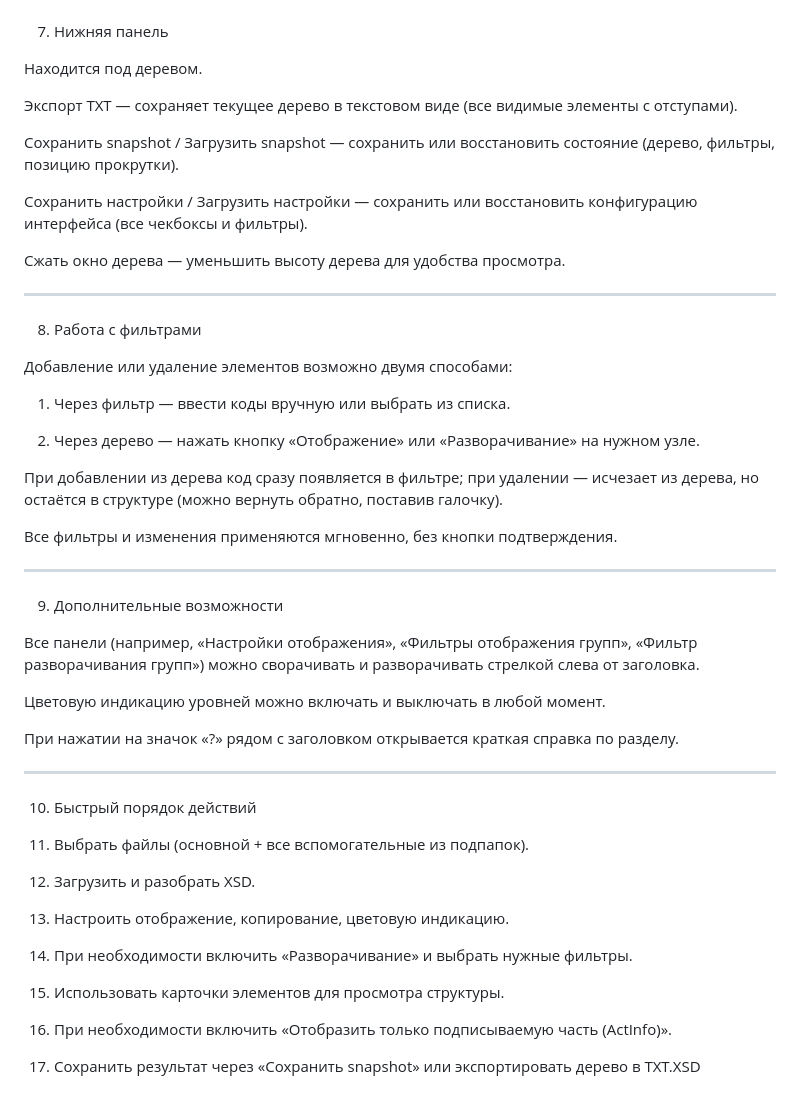
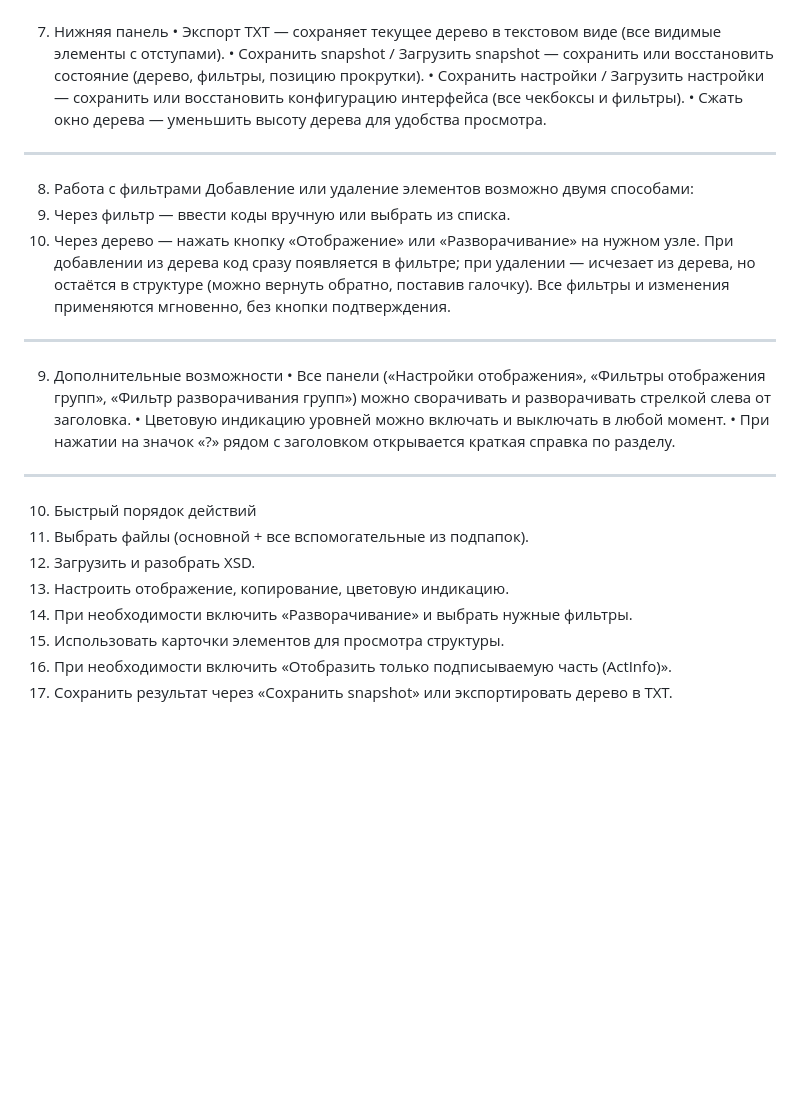
Before and after one commit to romolego/isup-xml, a Markdown page: README.md, the part around the change printed below. GitHub-like rendering; blank space fills up the shorter version.

Commit message:
Refactor README for clarity and consistency

```diff
--- a/README.md
+++ b/README.md
@@ -217,67 +96,26 @@ XSD Viewer — инструмент для визуального анализа
 7. Нижняя панель
-
-Находится под деревом.
-
-Экспорт TXT — сохраняет текущее дерево в текстовом виде (все видимые элементы с отступами).
-
-Сохранить snapshot / Загрузить snapshot — сохранить или восстановить состояние (дерево, фильтры, позицию прокрутки).
-
-Сохранить настройки / Загрузить настройки — сохранить или восстановить конфигурацию интерфейса (все чекбоксы и фильтры).
-
-Сжать окно дерева — уменьшить высоту дерева для удобства просмотра.
-
-
-
----
-
+•	Экспорт TXT — сохраняет текущее дерево в текстовом виде (все видимые элементы с отступами).
+•	Сохранить snapshot / Загрузить snapshot — сохранить или восстановить состояние (дерево, фильтры, позицию прокрутки).
+•	Сохранить настройки / Загрузить настройки — сохранить или восстановить конфигурацию интерфейса (все чекбоксы и фильтры).
+•	Сжать окно дерева — уменьшить высоту дерева для удобства просмотра.
+________________________________________
 8. Работа с фильтрами
-
 Добавление или удаление элементов возможно двумя способами:
-
-1. Через фильтр — ввести коды вручную или выбрать из списка.
-
-
-2. Через дерево — нажать кнопку «Отображение» или «Разворачивание» на нужном узле.
-
-
-
+1.	Через фильтр — ввести коды вручную или выбрать из списка.
+2.	Через дерево — нажать кнопку «Отображение» или «Разворачивание» на нужном узле.
 При добавлении из дерева код сразу появляется в фильтре; при удалении — исчезает из дерева, но остаётся в структуре (можно вернуть обратно, поставив галочку).
-
 Все фильтры и изменения применяются мгновенно, без кнопки подтверждения.
-
-
----
-
+________________________________________
 9. Дополнительные возможности
-
-Все панели (например, «Настройки отображения», «Фильтры отображения групп», «Фильтр разворачивания групп») можно сворачивать и разворачивать стрелкой слева от заголовка.
-
-Цветовую индикацию уровней можно включать и выключать в любой момент.
-
-При нажатии на значок «?» рядом с заголовком открывается краткая справка по разделу.
-
-
-
----
-
+•	Все панели («Настройки отображения», «Фильтры отображения групп», «Фильтр разворачивания групп») можно сворачивать и разворачивать стрелкой слева от заголовка.
+•	Цветовую индикацию уровней можно включать и выключать в любой момент.
+•	При нажатии на значок «?» рядом с заголовком открывается краткая справка по разделу.
+________________________________________
 10. Быстрый порядок действий
-
-1. Выбрать файлы (основной + все вспомогательные из подпапок).
-
-
-2. Загрузить и разобрать XSD.
-
-
-3. Настроить отображение, копирование, цветовую индикацию.
-
-
-4. При необходимости включить «Разворачивание» и выбрать нужные фильтры.
-
-
-5. Использовать карточки элементов для просмотра структуры.
-
-
-6. При необходимости включить «Отобразить только подписываемую часть (ActInfo)».
-
-
-7. Сохранить результат через «Сохранить snapshot» или экспортировать дерево в TXT.XSD
+1.	Выбрать файлы (основной + все вспомогательные из подпапок).
+2.	Загрузить и разобрать XSD.
+3.	Настроить отображение, копирование, цветовую индикацию.
+4.	При необходимости включить «Разворачивание» и выбрать нужные фильтры.
+5.	Использовать карточки элементов для просмотра структуры.
+6.	При необходимости включить «Отобразить только подписываемую часть (ActInfo)».
+7.	Сохранить результат через «Сохранить snapshot» или экспортировать дерево в TXT.
```
Also changed, not shown: other parts of README.md (+68 -189 lines).
